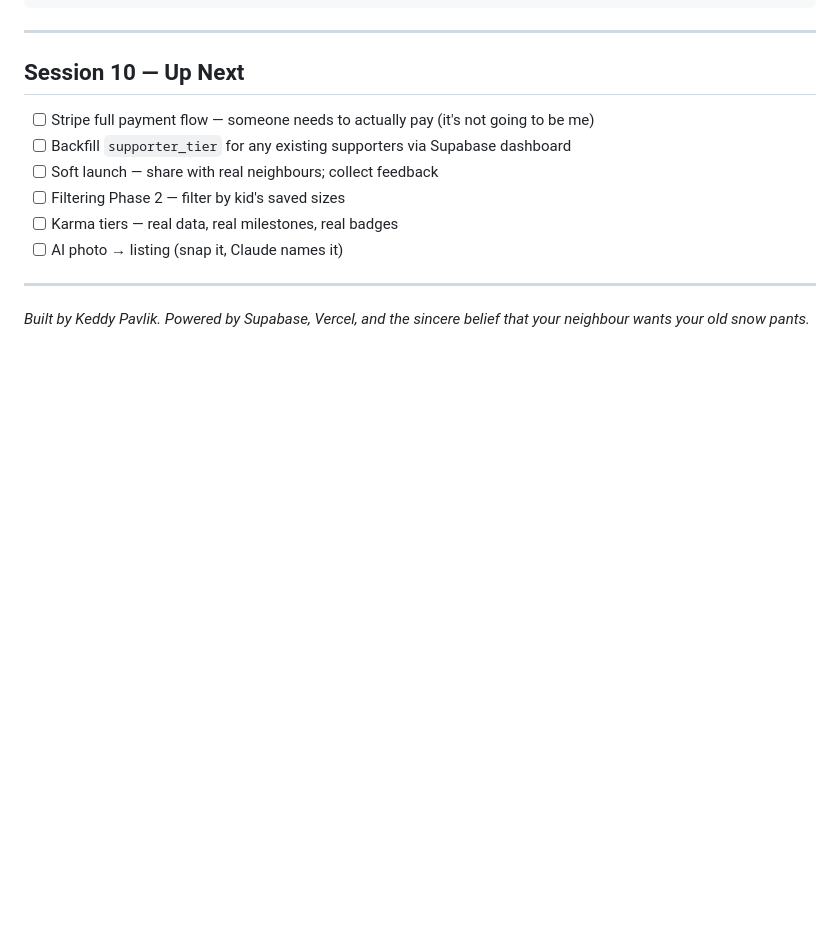
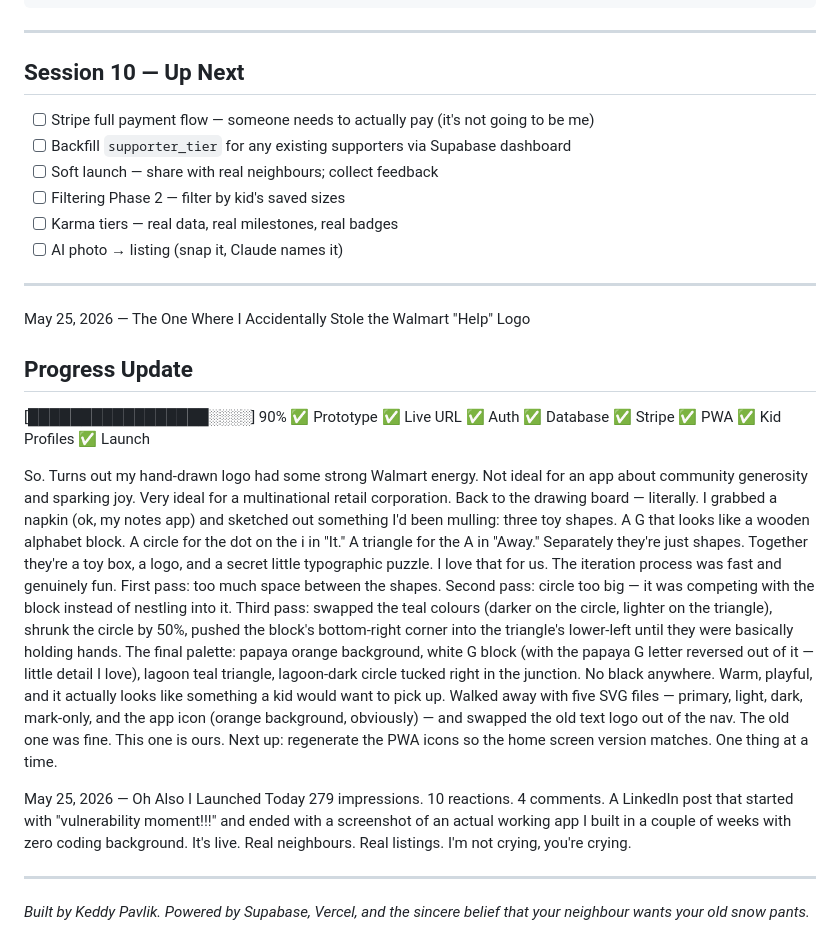
Before and after one commit to kedarinapavlikova/giveitaway, a Markdown page: DevDiary.md, the part around the change. GitHub-like rendering; blank space fills up the shorter version.

```diff
--- a/DevDiary.md
+++ b/DevDiary.md
@@ -740,6 +740,26 @@ The vibe: *making this feel like a real app, because it is.*
 - [ ] Karma tiers — real data, real milestones, real badges
 - [ ] AI photo → listing (snap it, Claude names it)
 
+----
+
+May 25, 2026 — The One Where I Accidentally Stole the Walmart "Help" Logo
+
+## Progress Update
+[█████████████████░░░░] 90%
+✅ Prototype  ✅ Live URL   ✅ Auth         ✅ Database
+✅ Stripe     ✅ PWA        ✅ Kid Profiles  ✅ Launch
+
+So. Turns out my hand-drawn logo had some strong Walmart energy. Not ideal for an app about community generosity and sparking joy. Very ideal for a multinational retail corporation. Back to the drawing board — literally.
+I grabbed a napkin (ok, my notes app) and sketched out something I'd been mulling: three toy shapes. A G that looks like a wooden alphabet block. A circle for the dot on the i in "It." A triangle for the A in "Away." Separately they're just shapes. Together they're a toy box, a logo, and a secret little typographic puzzle. I love that for us.
+The iteration process was fast and genuinely fun. First pass: too much space between the shapes. Second pass: circle too big — it was competing with the block instead of nestling into it. Third pass: swapped the teal colours (darker on the circle, lighter on the triangle), shrunk the circle by 50%, pushed the block's bottom-right corner into the triangle's lower-left until they were basically holding hands.
+The final palette: papaya orange background, white G block (with the papaya G letter reversed out of it — little detail I love), lagoon teal triangle, lagoon-dark circle tucked right in the junction. No black anywhere. Warm, playful, and it actually looks like something a kid would want to pick up.
+Walked away with five SVG files — primary, light, dark, mark-only, and the app icon (orange background, obviously) — and swapped the old text logo out of the nav. The old one was fine. This one is ours.
+Next up: regenerate the PWA icons so the home screen version matches. One thing at a time.
+
+May 25, 2026 — Oh Also I Launched Today
+279 impressions. 10 reactions. 4 comments. A LinkedIn post that started with "vulnerability moment!!!" and ended with a screenshot of an actual working app I built in a couple of weeks with zero coding background.
+It's live. Real neighbours. Real listings. I'm not crying, you're crying.
+
 ---
 
 *Built by Keddy Pavlik. Powered by Supabase, Vercel, and the sincere belief that your neighbour wants your old snow pants.*
```
